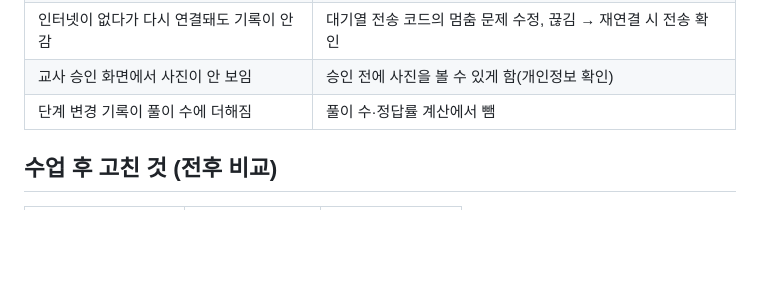
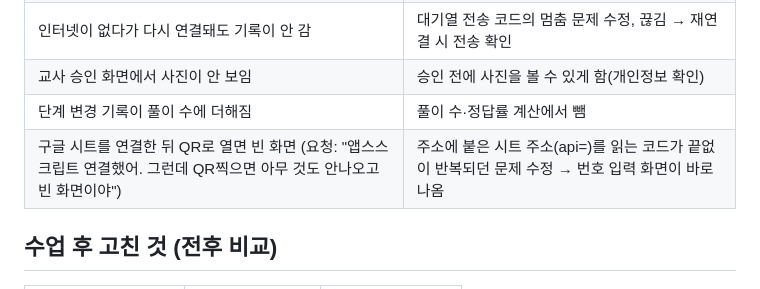
Before and after one commit to FS-ALeLE/bunsu, a Markdown page: docs/process.md, the part around the change. GitHub-like rendering; blank space fills up the shorter version.

Commit message:
과정 기록: QR 빈 화면 문제와 수정 추가
Co-Authored-By: Claude Opus 5.5 <noreply@anthropic.com>

```diff
--- a/docs/process.md
+++ b/docs/process.md
@@ -78,6 +78,7 @@
 | 인터넷이 없다가 다시 연결돼도 기록이 안 감 | 대기열 전송 코드의 멈춤 문제 수정, 끊김 → 재연결 시 전송 확인 |
 | 교사 승인 화면에서 사진이 안 보임 | 승인 전에 사진을 볼 수 있게 함(개인정보 확인) |
 | 단계 변경 기록이 풀이 수에 더해짐 | 풀이 수·정답률 계산에서 뺌 |
+| 구글 시트를 연결한 뒤 QR로 열면 빈 화면 (요청: "앱스스크립트 연결했어. 그런데 QR찍으면 아무 것도 안나오고 빈 화면이야") | 주소에 붙은 시트 주소(api=)를 읽는 코드가 끝없이 반복되던 문제 수정 → 번호 입력 화면이 바로 나옴 |
 
 ## 수업 후 고친 것 (전후 비교)
 
```
